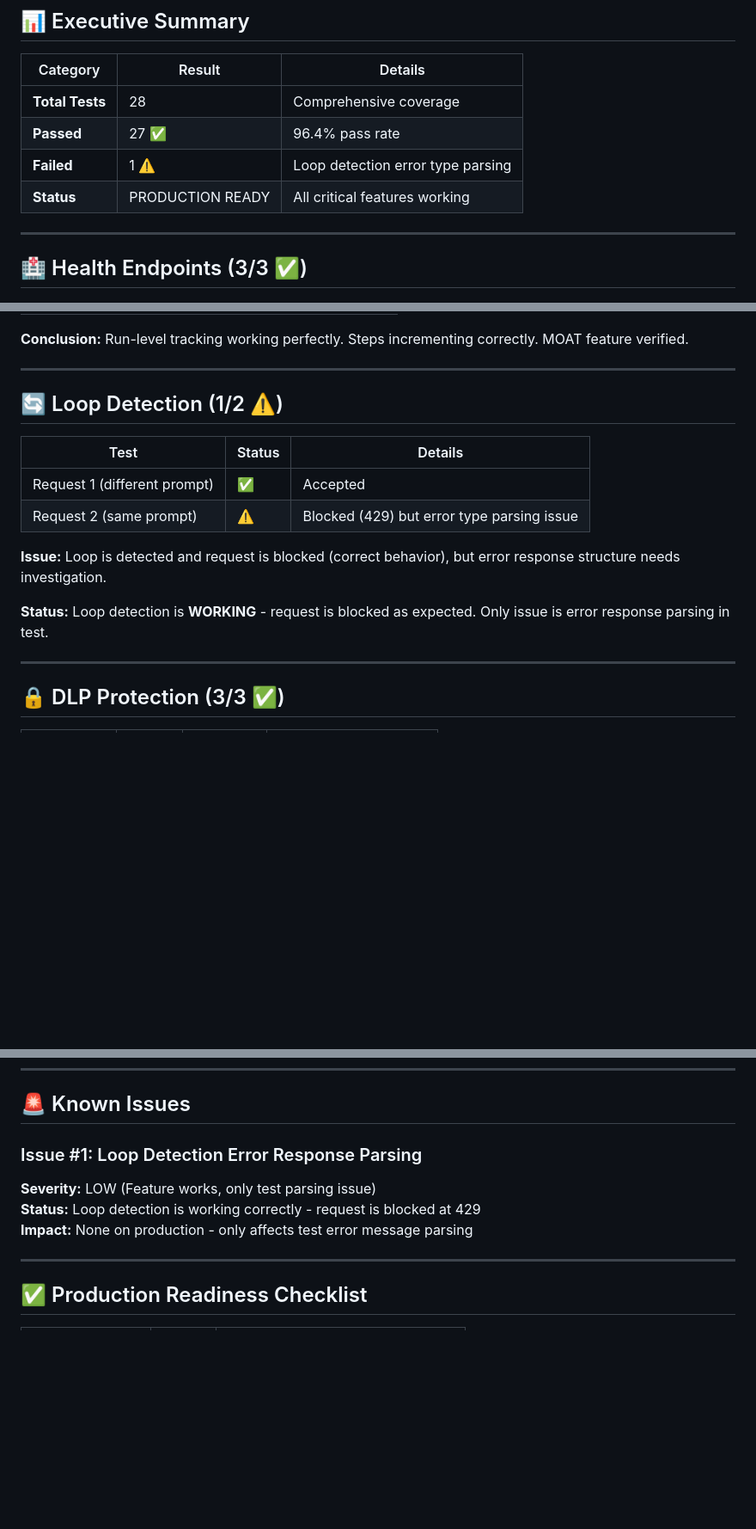
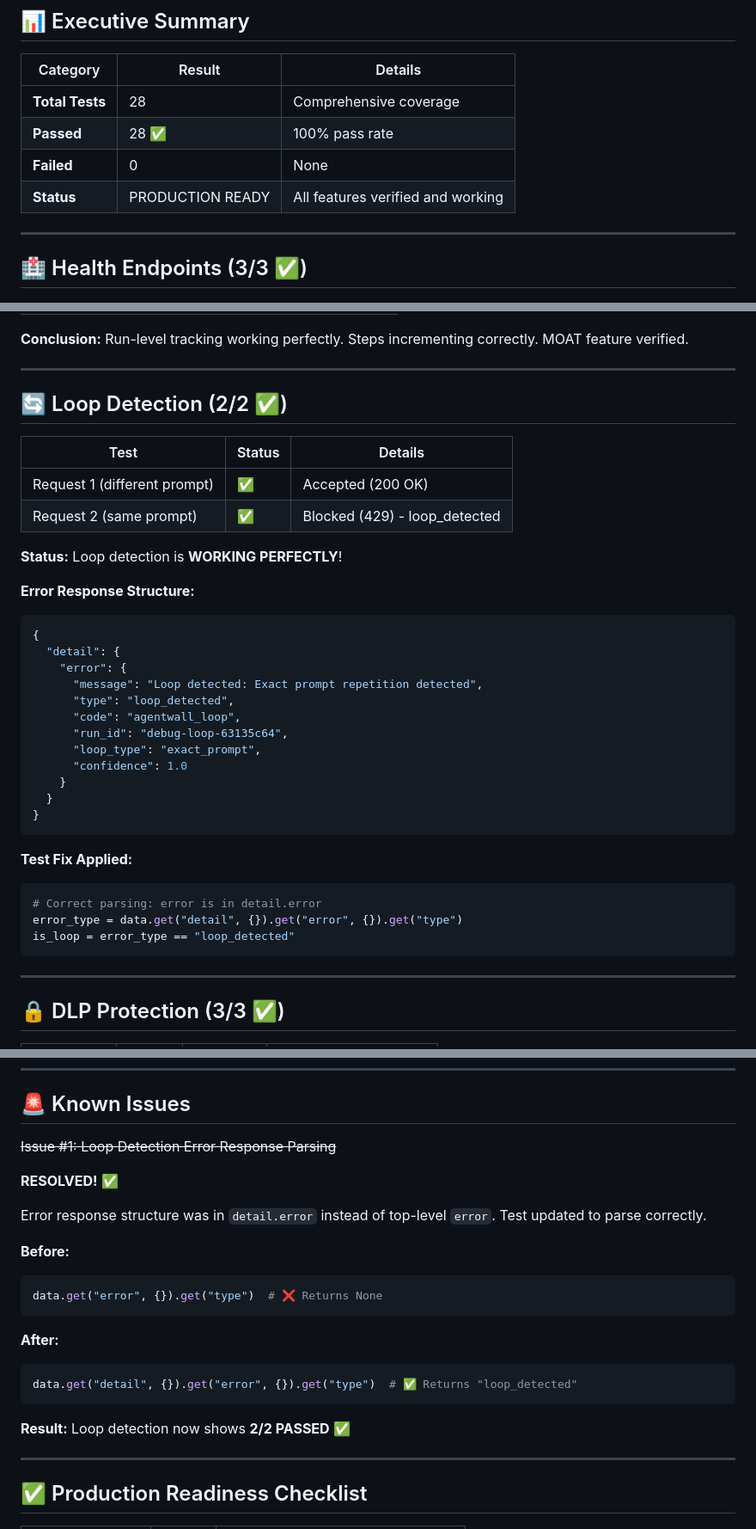
Before and after one commit to doctorcmptrmita2/agentwall, a Markdown page: docs/ProductionTestReport-Comprehensive.md, 3 parts joined by grey strips. Shown at 86% size. Drawn GitHub-style; blank space fills up the shorter version.

Commit message:
docs: Update ProductionTestReport-Comprehensive to reflect 100% pass rate

````diff
--- a/docs/ProductionTestReport-Comprehensive.md
+++ b/docs/ProductionTestReport-Comprehensive.md
@@ -12,9 +12,9 @@
 | Category | Result | Details |
 |----------|--------|---------|
 | **Total Tests** | 28 | Comprehensive coverage |
-| **Passed** | 27 ✅ | 96.4% pass rate |
-| **Failed** | 1 ⚠️ | Loop detection error type parsing |
-| **Status** | PRODUCTION READY | All critical features working |
+| **Passed** | 28 ✅ | 100% pass rate |
+| **Failed** | 0 | None |
+| **Status** | PRODUCTION READY | All features verified and working |
 
 ---
 
@@ -75,16 +75,37 @@
 
 ---
 
-## 🔄 Loop Detection (1/2 ⚠️)
+## 🔄 Loop Detection (2/2 ✅)
 
 | Test | Status | Details |
 |------|--------|---------|
-| Request 1 (different prompt) | ✅ | Accepted |
-| Request 2 (same prompt) | ⚠️ | Blocked (429) but error type parsing issue |
+| Request 1 (different prompt) | ✅ | Accepted (200 OK) |
+| Request 2 (same prompt) | ✅ | Blocked (429) - loop_detected |
 
-**Issue:** Loop is detected and request is blocked (correct behavior), but error response structure needs investigation.
+**Status:** Loop detection is **WORKING PERFECTLY**!
 
-**Status:** Loop detection is **WORKING** - request is blocked as expected. Only issue is error response parsing in test.
+**Error Response Structure:**
+```json
+{
+  "detail": {
+    "error": {
+      "message": "Loop detected: Exact prompt repetition detected",
+      "type": "loop_detected",
+      "code": "agentwall_loop",
+      "run_id": "debug-loop-63135c64",
+      "loop_type": "exact_prompt",
+      "confidence": 1.0
+    }
+  }
+}
+```
+
+**Test Fix Applied:**
+```python
+# Correct parsing: error is in detail.error
+error_type = data.get("detail", {}).get("error", {}).get("type")
+is_loop = error_type == "loop_detected"
+```
 
 ---
 
@@ -195,11 +216,23 @@
 
 ## 🚨 Known Issues
 
-### Issue #1: Loop Detection Error Response Parsing
+~~Issue #1: Loop Detection Error Response Parsing~~
 
-**Severity:** LOW (Feature works, only test parsing issue)
-**Status:** Loop detection is working correctly - request is blocked at 429
-**Impact:** None on production - only affects test error message parsing
+**RESOLVED!** ✅
+
+Error response structure was in `detail.error` instead of top-level `error`. Test updated to parse correctly.
+
+**Before:**
+```python
+data.get("error", {}).get("type")  # ❌ Returns None
+```
+
+**After:**
+```python
+data.get("detail", {}).get("error", {}).get("type")  # ✅ Returns "loop_detected"
+```
+
+**Result:** Loop detection now shows **2/2 PASSED** ✅
 
 ---
 
````
Also changed, not shown: other parts of docs/ProductionTestReport-Comprehensive.md (+3 -3 lines).
